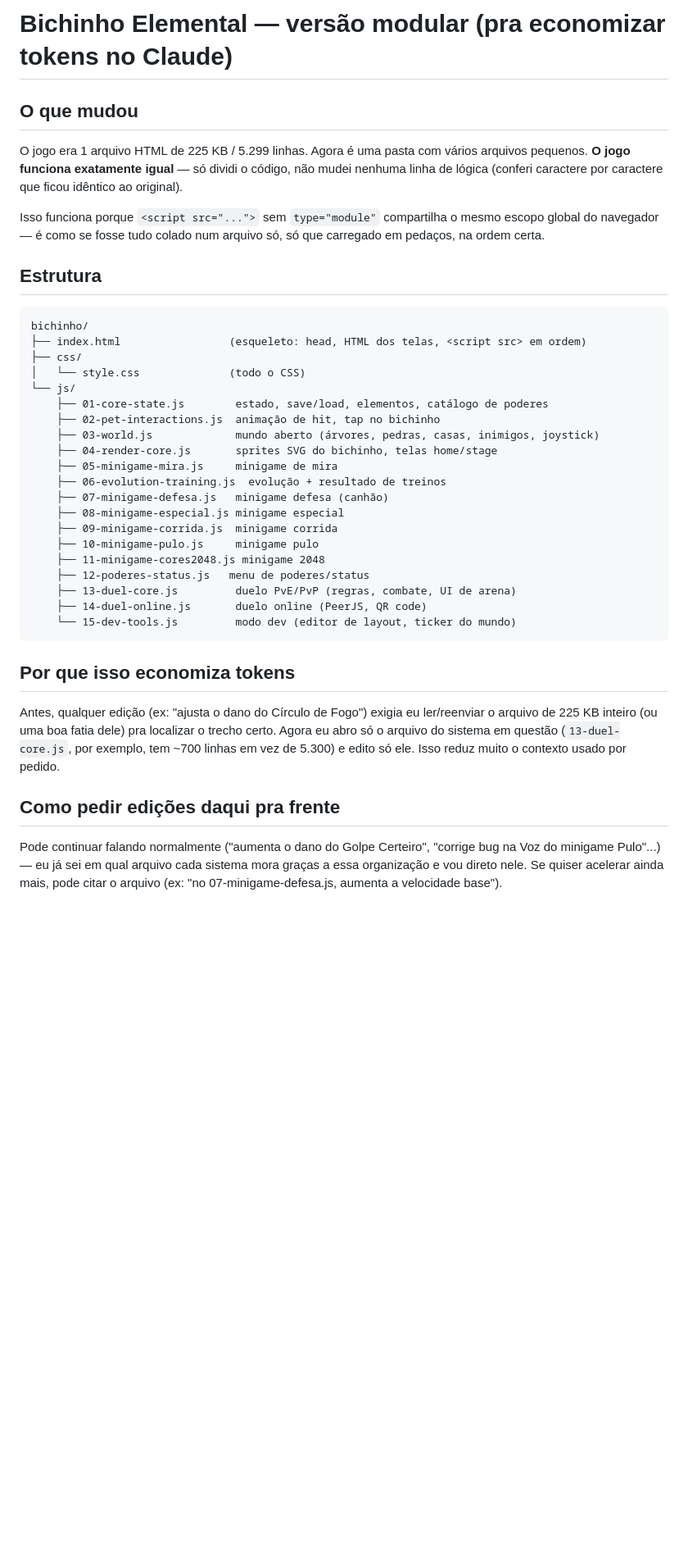
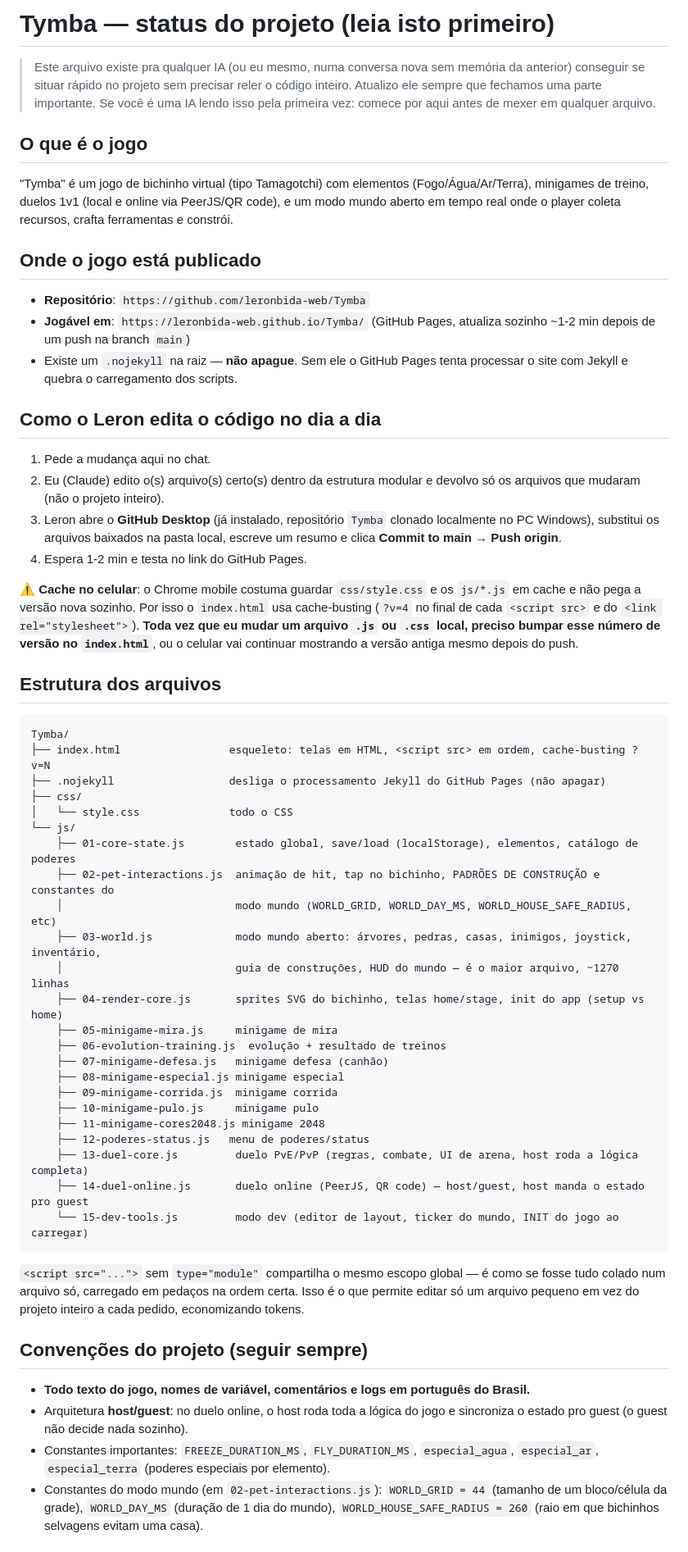
Before and after one commit to leronbida-web/Tymba, a Markdown page: LEIA-ME.md, the part around one of its changes. Shown at 82% size. Drawn GitHub-style; blank space fills up the shorter version.

Commit message:
leiame
leiame atualizado

````diff
--- a/LEIA-ME.md
+++ b/LEIA-ME.md
@@ -1,27 +1,55 @@
-# Bichinho Elemental — versão modular (pra economizar tokens no Claude)
+# Tymba — status do projeto (leia isto primeiro)
 
-## O que mudou
-O jogo era 1 arquivo HTML de 225 KB / 5.299 linhas. Agora é uma pasta com
-vários arquivos pequenos. **O jogo funciona exatamente igual** — só dividi
-o código, não mudei nenhuma linha de lógica (conferi caractere por
-caractere que ficou idêntico ao original).
+> Este arquivo existe pra qualquer IA (ou eu mesmo, numa conversa nova sem
+> memória da anterior) conseguir se situar rápido no projeto sem precisar
+> reler o código inteiro. Atualizo ele sempre que fechamos uma parte
+> importante. Se você é uma IA lendo isso pela primeira vez: comece por
+> aqui antes de mexer em qualquer arquivo.
 
-Isso funciona porque `<script src="...">` sem `type="module"` compartilha
-o mesmo escopo global do navegador — é como se fosse tudo colado num
-arquivo só, só que carregado em pedaços, na ordem certa.
+## O que é o jogo
+"Tymba" é um jogo de bichinho virtual (tipo Tamagotchi) com elementos
+(Fogo/Água/Ar/Terra), minigames de treino, duelos 1v1 (local e online via
+PeerJS/QR code), e um modo mundo aberto em tempo real onde o player
+coleta recursos, crafta ferramentas e constrói.
 
-## Estrutura
+## Onde o jogo está publicado
+- **Repositório**: `https://github.com/leronbida-web/Tymba`
+- **Jogável em**: `https://leronbida-web.github.io/Tymba/` (GitHub Pages,
+  atualiza sozinho ~1-2 min depois de um push na branch `main`)
+- Existe um `.nojekyll` na raiz — **não apague**. Sem ele o GitHub Pages
+  tenta processar o site com Jekyll e quebra o carregamento dos scripts.
+
+## Como o Leron edita o código no dia a dia
+1. Pede a mudança aqui no chat.
+2. Eu (Claude) edito o(s) arquivo(s) certo(s) dentro da estrutura modular
+   e devolvo só os arquivos que mudaram (não o projeto inteiro).
+3. Leron abre o **GitHub Desktop** (já instalado, repositório `Tymba`
+   clonado localmente no PC Windows), substitui os arquivos baixados na
+   pasta local, escreve um resumo e clica **Commit to main → Push origin**.
+4. Espera 1-2 min e testa no link do GitHub Pages.
+
+⚠️ **Cache no celular**: o Chrome mobile costuma guardar `css/style.css` e
+os `js/*.js` em cache e não pega a versão nova sozinho. Por isso o
+`index.html` usa cache-busting (`?v=4` no final de cada `<script src>` e
+do `<link rel="stylesheet">`). **Toda vez que eu mudar um arquivo `.js` ou
+`.css` local, preciso bumpar esse número de versão no `index.html`**, ou o
+celular vai continuar mostrando a versão antiga mesmo depois do push.
+
+## Estrutura dos arquivos
 
 ```
-bichinho/
-├── index.html                 (esqueleto: head, HTML dos telas, <script src> em ordem)
+Tymba/
+├── index.html                 esqueleto: telas em HTML, <script src> em ordem, cache-busting ?v=N
+├── .nojekyll                  desliga o processamento Jekyll do GitHub Pages (não apagar)
 ├── css/
-│   └── style.css              (todo o CSS)
+│   └── style.css              todo o CSS
 └── js/
-    ├── 01-core-state.js        estado, save/load, elementos, catálogo de poderes
-    ├── 02-pet-interactions.js  animação de hit, tap no bichinho
-    ├── 03-world.js             mundo aberto (árvores, pedras, casas, inimigos, joystick)
-    ├── 04-render-core.js       sprites SVG do bichinho, telas home/stage
+    ├── 01-core-state.js        estado global, save/load (localStorage), elementos, catálogo de poderes
+    ├── 02-pet-interactions.js  animação de hit, tap no bichinho, PADRÕES DE CONSTRUÇÃO e constantes do
+    │                           modo mundo (WORLD_GRID, WORLD_DAY_MS, WORLD_HOUSE_SAFE_RADIUS, etc)
+    ├── 03-world.js             modo mundo aberto: árvores, pedras, casas, inimigos, joystick, inventário,
+    │                           guia de construções, HUD do mundo — é o maior arquivo, ~1270 linhas
+    ├── 04-render-core.js       sprites SVG do bichinho, telas home/stage, init do app (setup vs home)
     ├── 05-minigame-mira.js     minigame de mira
     ├── 06-evolution-training.js  evolução + resultado de treinos
     ├── 07-minigame-defesa.js   minigame defesa (canhão)
@@ -30,22 +58,27 @@ bichinho/
     ├── 10-minigame-pulo.js     minigame pulo
     ├── 11-minigame-cores2048.js minigame 2048
     ├── 12-poderes-status.js   menu de poderes/status
-    ├── 13-duel-core.js         duelo PvE/PvP (regras, combate, UI de arena)
-    ├── 14-duel-online.js       duelo online (PeerJS, QR code)
-    └── 15-dev-tools.js         modo dev (editor de layout, ticker do mundo)
+    ├── 13-duel-core.js         duelo PvE/PvP (regras, combate, UI de arena, host roda a lógica completa)
+    ├── 14-duel-online.js       duelo online (PeerJS, QR code) — host/guest, host manda o estado pro guest
+    └── 15-dev-tools.js         modo dev (editor de layout, ticker do mundo, INIT do jogo ao carregar)
 ```
 
-## Por que isso economiza tokens
-Antes, qualquer edição (ex: "ajusta o dano do Círculo de Fogo") exigia eu
-ler/reenviar o arquivo de 225 KB inteiro (ou uma boa fatia dele) pra
-localizar o trecho certo. Agora eu abro só o arquivo do sistema em
-questão (`13-duel-core.js`, por exemplo, tem ~700 linhas em vez de 5.300)
-e edito só ele. Isso reduz muito o contexto usado por pedido.
+`<script src="...">` sem `type="module"` compartilha o mesmo escopo
+global — é como se fosse tudo colado num arquivo só, carregado em pedaços
+na ordem certa. Isso é o que permite editar só um arquivo pequeno em vez
+do projeto inteiro a cada pedido, economizando tokens.
 
-## Como pedir edições daqui pra frente
-Pode continuar falando normalmente ("aumenta o dano do Golpe Certeiro",
-"corrige bug na Voz do minigame Pulo"...) — eu já sei em qual arquivo
-cada sistema mora graças a essa organização e vou direto nele. Se quiser
-acelerar ainda mais, pode citar o arquivo (ex: "no 07-minigame-defesa.js,
-aumenta a velocidade base").
+## Convenções do projeto (seguir sempre)
+- **Todo texto do jogo, nomes de variável, comentários e logs em
+  português do Brasil.**
+- Arquitetura **host/guest**: no duelo online, o host roda toda a lógica
+  do jogo e sincroniza o estado pro guest (o guest não decide nada
+  sozinho).
+- Constantes importantes: `FREEZE_DURATION_MS`, `FLY_DURATION_MS`,
+  `especial_agua`, `especial_ar`, `especial_terra` (poderes especiais por
+  elemento).
+- Constantes do modo mundo (em `02-pet-interactions.js`):
+  `WORLD_GRID = 44` (tamanho de um bloco/célula da grade),
+  `WORLD_DAY_MS` (duração de 1 dia do mundo), `WORLD_HOUSE_SAFE_RADIUS =
+  260` (raio em que bichinhos selvagens evitam uma casa).
 
````
Also changed, not shown: other parts of LEIA-ME.md (+41 -9 lines).
